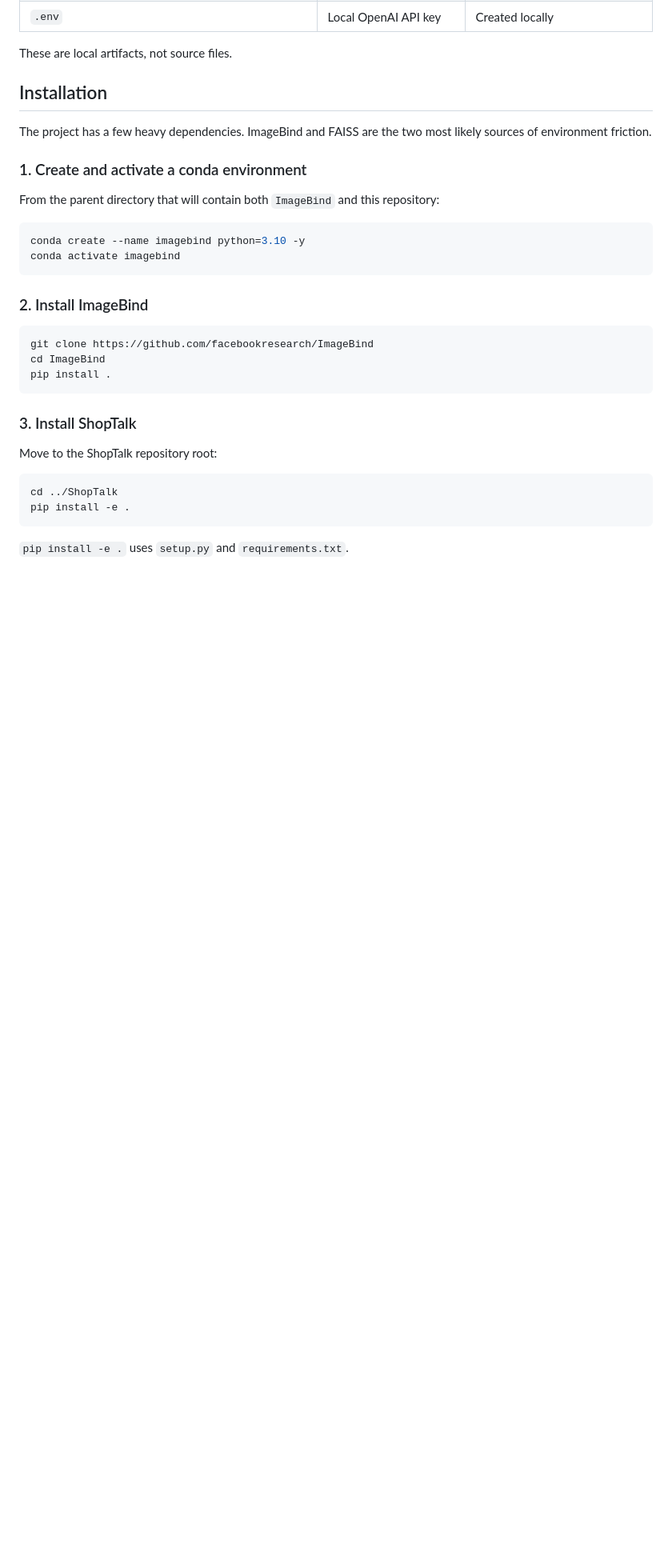
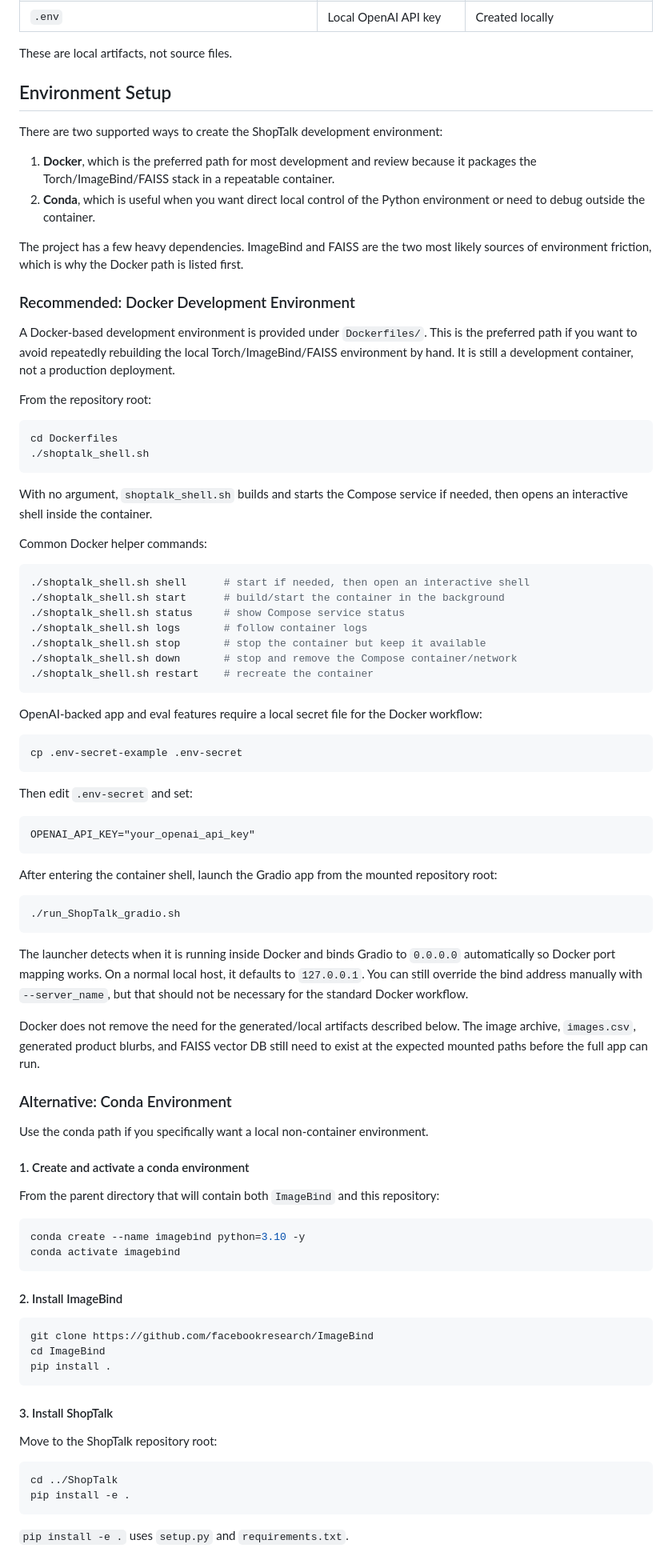
Before and after one commit to smgutstein/ShopTalk, a Markdown page: README.md, the part around one of its changes. Shown at 80% size. GitHub-like rendering; blank space fills up the shorter version.

````diff
--- a/README.md
+++ b/README.md
@@ -146,11 +155,67 @@ Expected local paths:
 
 These are local artifacts, not source files.
 
-## Installation
+## Environment Setup
 
-The project has a few heavy dependencies. ImageBind and FAISS are the two most likely sources of environment friction.
+There are two supported ways to create the ShopTalk development environment:
 
-### 1. Create and activate a conda environment
+1. **Docker**, which is the preferred path for most development and review because it packages the Torch/ImageBind/FAISS stack in a repeatable container.
+2. **Conda**, which is useful when you want direct local control of the Python environment or need to debug outside the container.
+
+The project has a few heavy dependencies. ImageBind and FAISS are the two most likely sources of environment friction, which is why the Docker path is listed first.
+
+### Recommended: Docker Development Environment
+
+A Docker-based development environment is provided under `Dockerfiles/`. This is the preferred path if you want to avoid repeatedly rebuilding the local Torch/ImageBind/FAISS environment by hand. It is still a development container, not a production deployment.
+
+From the repository root:
+
+```bash
+cd Dockerfiles
+./shoptalk_shell.sh
+```
+
+With no argument, `shoptalk_shell.sh` builds and starts the Compose service if needed, then opens an interactive shell inside the container.
+
+Common Docker helper commands:
+
+```bash
+./shoptalk_shell.sh shell      # start if needed, then open an interactive shell
+./shoptalk_shell.sh start      # build/start the container in the background
+./shoptalk_shell.sh status     # show Compose service status
+./shoptalk_shell.sh logs       # follow container logs
+./shoptalk_shell.sh stop       # stop the container but keep it available
+./shoptalk_shell.sh down       # stop and remove the Compose container/network
+./shoptalk_shell.sh restart    # recreate the container
+```
+
+OpenAI-backed app and eval features require a local secret file for the Docker workflow:
+
+```bash
+cp .env-secret-example .env-secret
+```
+
+Then edit `.env-secret` and set:
+
+```text
+OPENAI_API_KEY="your_openai_api_key"
+```
+
+After entering the container shell, launch the Gradio app from the mounted repository root:
+
+```bash
+./run_ShopTalk_gradio.sh
+```
+
+The launcher detects when it is running inside Docker and binds Gradio to `0.0.0.0` automatically so Docker port mapping works. On a normal local host, it defaults to `127.0.0.1`. You can still override the bind address manually with `--server_name`, but that should not be necessary for the standard Docker workflow.
+
+Docker does not remove the need for the generated/local artifacts described below. The image archive, `images.csv`, generated product blurbs, and FAISS vector DB still need to exist at the expected mounted paths before the full app can run.
+
+### Alternative: Conda Environment
+
+Use the conda path if you specifically want a local non-container environment.
+
+#### 1. Create and activate a conda environment
 
 From the parent directory that will contain both `ImageBind` and this repository:
 
@@ -159,7 +224,7 @@ conda create --name imagebind python=3.10 -y
 conda activate imagebind
 ```
 
-### 2. Install ImageBind
+#### 2. Install ImageBind
 
 ```bash
 git clone https://github.com/facebookresearch/ImageBind
@@ -167,7 +232,7 @@ cd ImageBind
 pip install .
 ```
 
-### 3. Install ShopTalk
+#### 3. Install ShopTalk
 
 Move to the ShopTalk repository root:
 
````
Also changed, not shown: other parts of README.md (+13 -10 lines).
